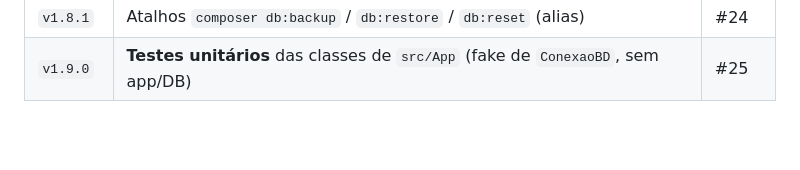
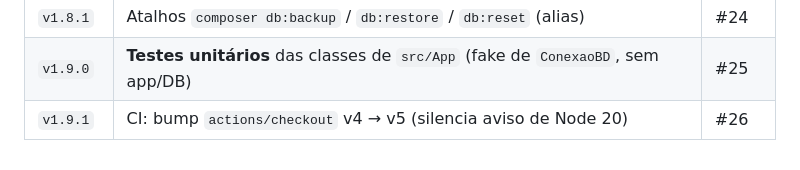
Before and after one commit to marcelobohn/checklist-php, a Markdown page: CLAUDE.md, the part around the change. GitHub-like rendering; blank space fills up the shorter version.

Commit message:
Registra v1.9.1 no histórico de releases (CLAUDE.md)
Co-Authored-By: Claude Opus 4.8 (1M context) <noreply@anthropic.com>

```diff
--- a/CLAUDE.md
+++ b/CLAUDE.md
@@ -285,3 +285,4 @@ de cada release em <https://github.com/marcelobohn/checklist-php/releases>.
 | `v1.8.0` | Comandos `composer db:fresh` / `db:fresh-seed` / `db:seed` (estilo Laravel) | #23 |
 | `v1.8.1` | Atalhos `composer db:backup` / `db:restore` / `db:reset` (alias) | #24 |
 | `v1.9.0` | **Testes unitários** das classes de `src/App` (fake de `ConexaoBD`, sem app/DB) | #25 |
+| `v1.9.1` | CI: bump `actions/checkout` v4 → v5 (silencia aviso de Node 20) | #26 |
```
